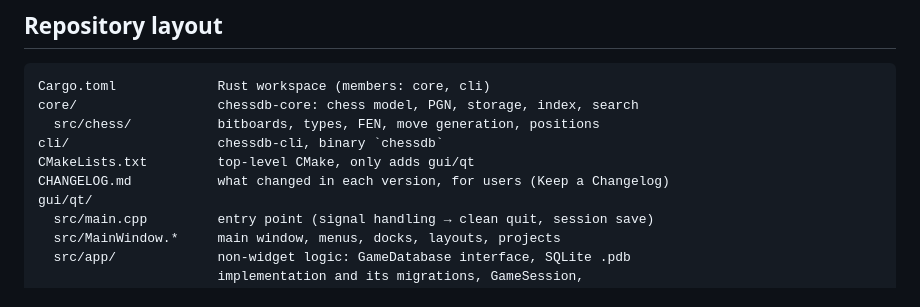
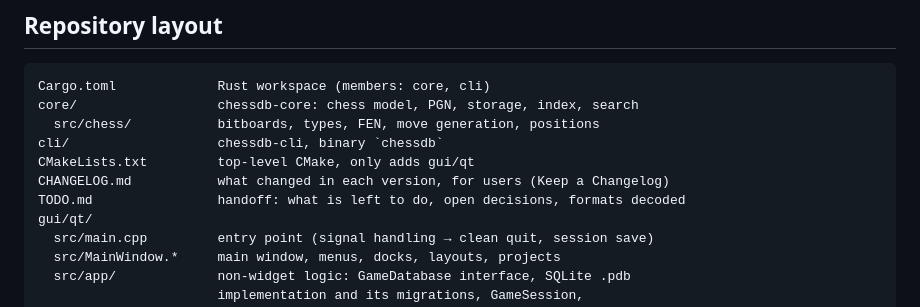
Before and after one commit to francescobianco/pragma-chess, a Markdown page: AGENTS.md, the part around the change. Rendered like a GitHub page.

```diff
--- a/AGENTS.md
+++ b/AGENTS.md
@@ -35,6 +35,7 @@ core/                  chessdb-core: chess model, PGN, storage, index, search
 cli/                   chessdb-cli, binary `chessdb`
 CMakeLists.txt         top-level CMake, only adds gui/qt
 CHANGELOG.md           what changed in each version, for users (Keep a Changelog)
+TODO.md                handoff: what is left to do, open decisions, formats decoded
 gui/qt/
   src/main.cpp         entry point (signal handling → clean quit, session save)
   src/MainWindow.*     main window, menus, docks, layouts, projects
```
Also changed, not shown: TODO.md (added, +255 -0 lines).
